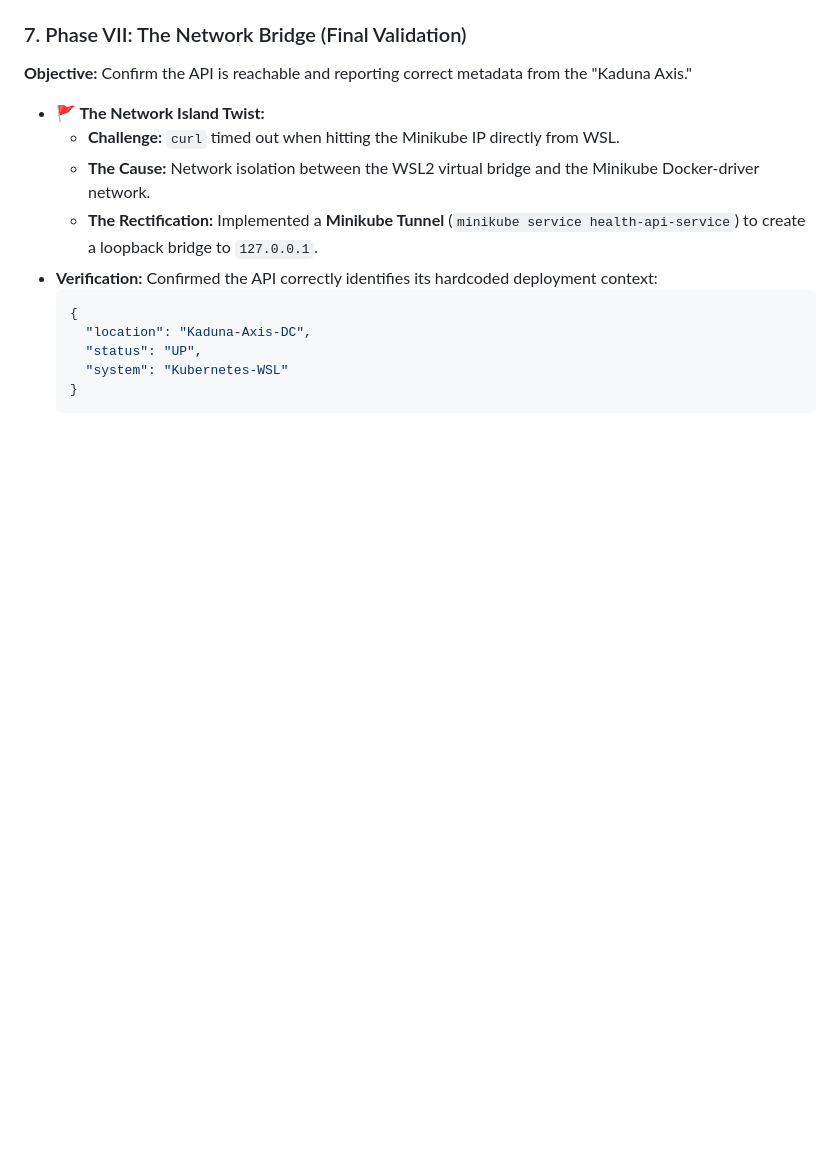
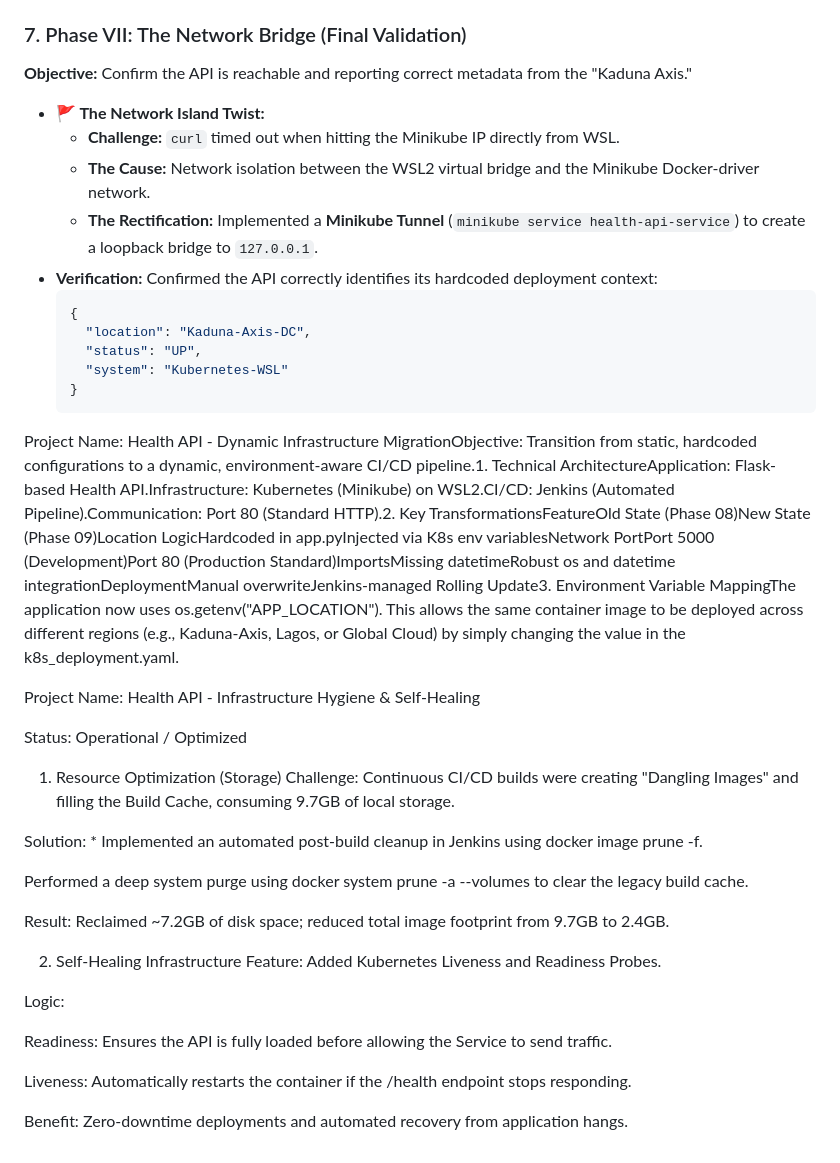
Before and after one commit to dr-musa-bala/devops-learning-journey, a Markdown page: projects/08-health-api-jenkins/README.md, the part around the change. Rendered like a GitHub page; blank space fills up the shorter version.

Commit message:
doc: adjust readme with reclaiming space

````diff
--- a/projects/08-health-api-jenkins/README.md
+++ b/projects/08-health-api-jenkins/README.md
@@ -124,3 +124,28 @@ To ensure your **Project 08 README** is a complete "Master Class" in troubleshoo
       "system": "Kubernetes-WSL"
     }
     ```
+Project Name: Health API - Dynamic Infrastructure MigrationObjective: Transition from static, hardcoded configurations to a dynamic, environment-aware CI/CD pipeline.1. Technical ArchitectureApplication: Flask-based Health API.Infrastructure: Kubernetes (Minikube) on WSL2.CI/CD: Jenkins (Automated Pipeline).Communication: Port 80 (Standard HTTP).2. Key TransformationsFeatureOld State (Phase 08)New State (Phase 09)Location LogicHardcoded in app.pyInjected via K8s env variablesNetwork PortPort 5000 (Development)Port 80 (Production Standard)ImportsMissing datetimeRobust os and datetime integrationDeploymentManual overwriteJenkins-managed Rolling Update3. Environment Variable MappingThe application now uses os.getenv("APP_LOCATION"). This allows the same container image to be deployed across different regions (e.g., Kaduna-Axis, Lagos, or Global Cloud) by simply changing the value in the k8s_deployment.yaml.
+
+Project Name: Health API - Infrastructure Hygiene & Self-Healing
+
+Status: Operational / Optimized
+
+1. Resource Optimization (Storage)
+Challenge: Continuous CI/CD builds were creating "Dangling Images" and filling the Build Cache, consuming 9.7GB of local storage.
+
+Solution: * Implemented an automated post-build cleanup in Jenkins using docker image prune -f.
+
+Performed a deep system purge using docker system prune -a --volumes to clear the legacy build cache.
+
+Result: Reclaimed ~7.2GB of disk space; reduced total image footprint from 9.7GB to 2.4GB.
+
+2. Self-Healing Infrastructure
+Feature: Added Kubernetes Liveness and Readiness Probes.
+
+Logic:
+
+Readiness: Ensures the API is fully loaded before allowing the Service to send traffic.
+
+Liveness: Automatically restarts the container if the /health endpoint stops responding.
+
+Benefit: Zero-downtime deployments and automated recovery from application hangs.
````
